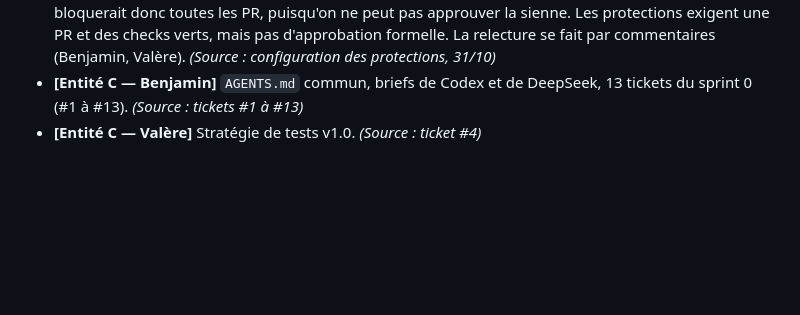
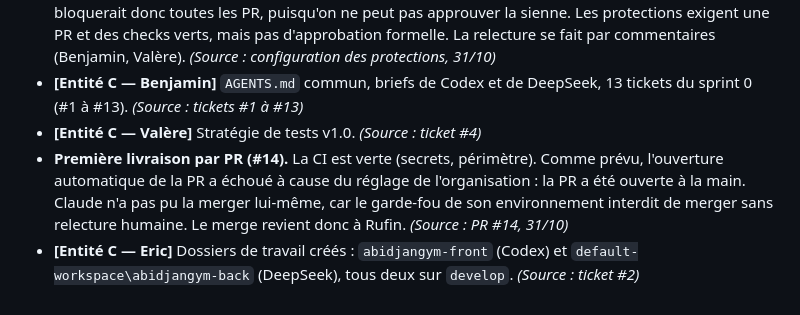
Before and after one commit to Labozeze/abidjangym, a Markdown page: blog/journal-de-bord.md, the part around the change. Drawn GitHub-style; blank space fills up the shorter version.

Commit message:
[C] Journal : PR #14 et dossiers de travail (César)
Co-Authored-By: Claude Opus 5.5 <noreply@anthropic.com>

```diff
--- a/blog/journal-de-bord.md
+++ b/blog/journal-de-bord.md
@@ -41,3 +41,5 @@
 - **Choix de protection :** tous les outils utilisent le même compte GitHub. Une approbation obligatoire bloquerait donc toutes les PR, puisqu'on ne peut pas approuver la sienne. Les protections exigent une PR et des checks verts, mais pas d'approbation formelle. La relecture se fait par commentaires (Benjamin, Valère). *(Source : configuration des protections, 31/10)*
 - **[Entité C — Benjamin]** `AGENTS.md` commun, briefs de Codex et de DeepSeek, 13 tickets du sprint 0 (#1 à #13). *(Source : tickets #1 à #13)*
 - **[Entité C — Valère]** Stratégie de tests v1.0. *(Source : ticket #4)*
+- **Première livraison par PR (#14).** La CI est verte (secrets, périmètre). Comme prévu, l'ouverture automatique de la PR a échoué à cause du réglage de l'organisation : la PR a été ouverte à la main. Claude n'a pas pu la merger lui-même, car le garde-fou de son environnement interdit de merger sans relecture humaine. Le merge revient donc à Rufin. *(Source : PR #14, 31/10)*
+- **[Entité C — Eric]** Dossiers de travail créés : `abidjangym-front` (Codex) et `default-workspace\abidjangym-back` (DeepSeek), tous deux sur `develop`. *(Source : ticket #2)*
```
